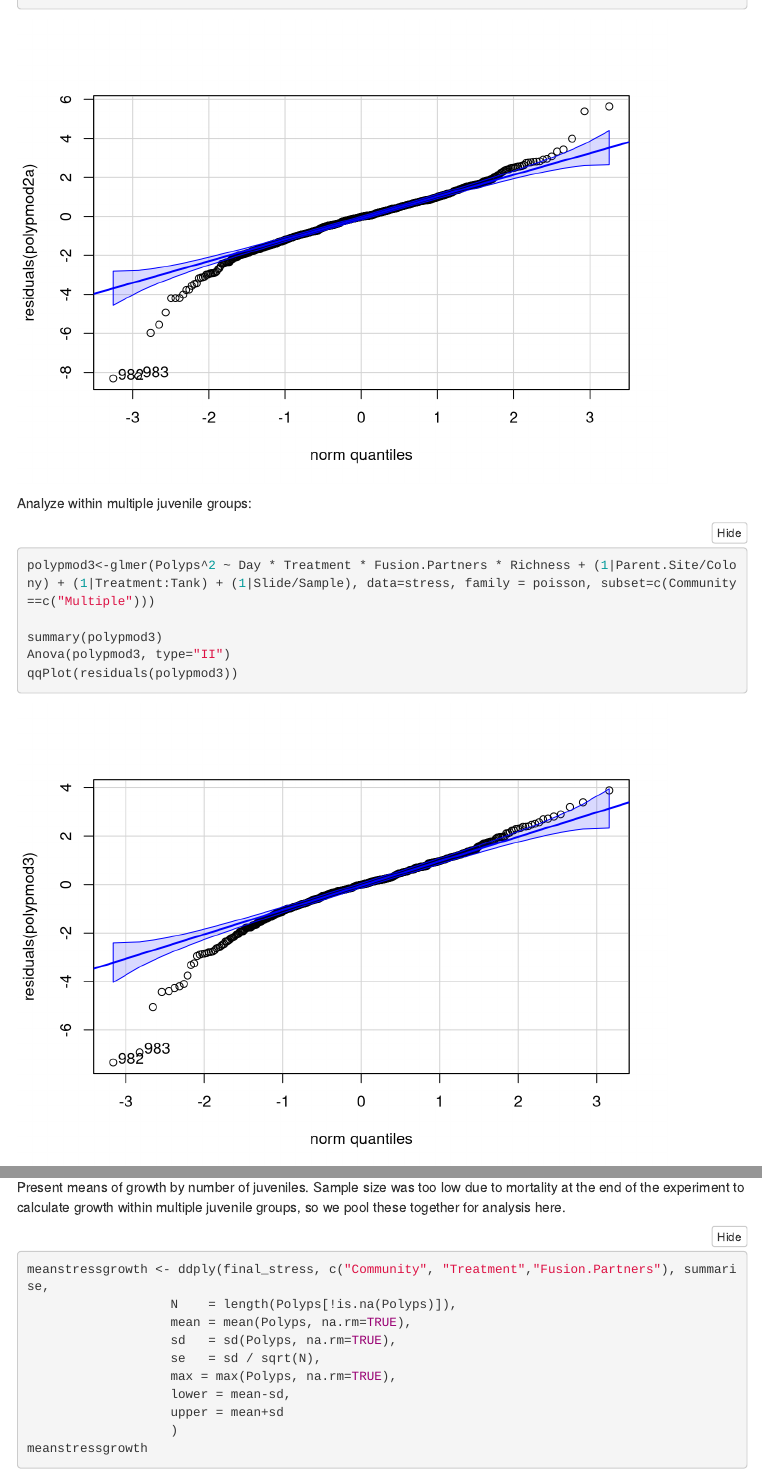
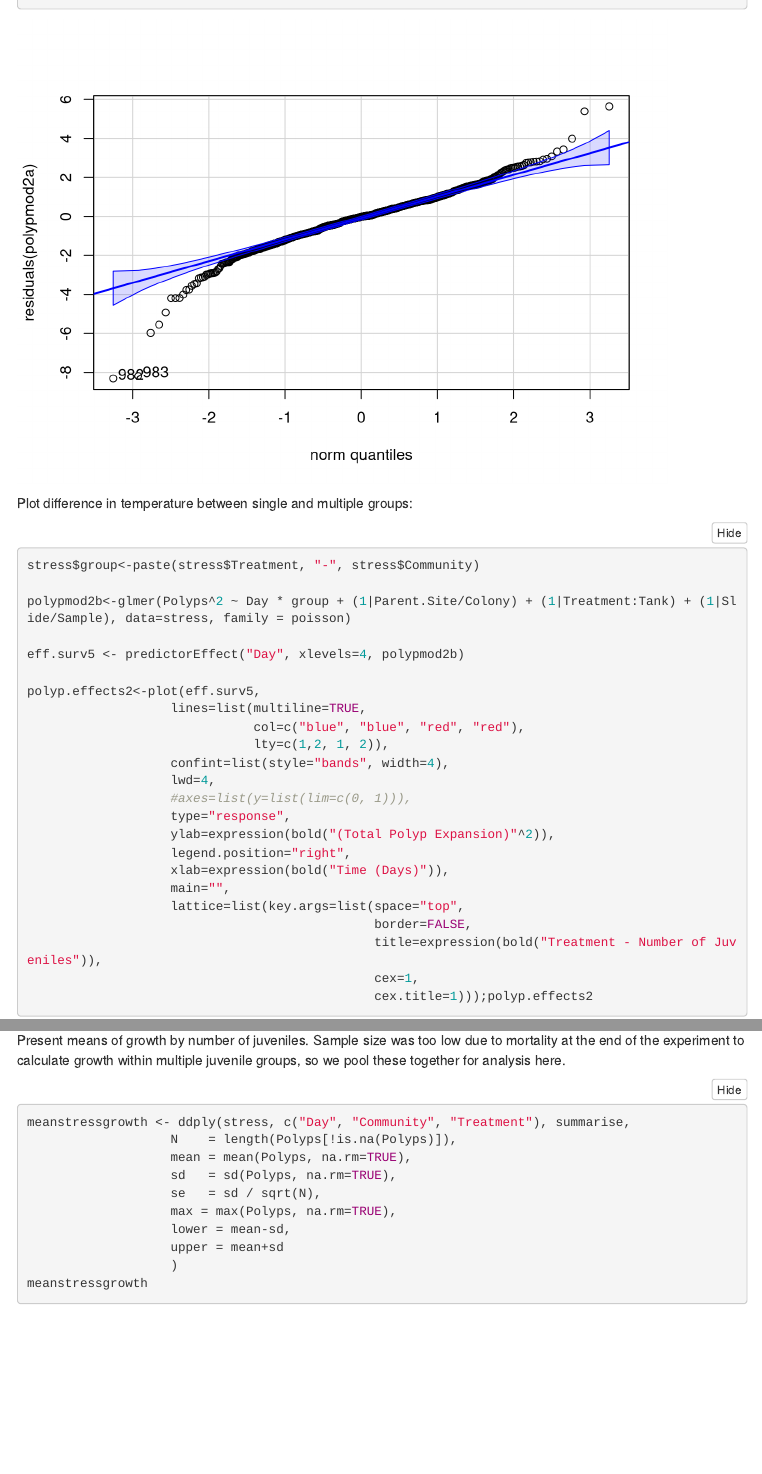
Before and after one commit to AHuffmyer/Juvenile_Fusion, an R Markdown document (Juvenile_Fusion_Analysis.Rmd): the page in a window 1100 px wide, from 3080 px down, and a second part further down, joined at a grey line. Rendered offline with R 4.5, knitr and Pandoc, with nearby package versions; folded parts are opened; code that draws random numbers runs with fixed seeds of ours; some code elsewhere in the file could not run offline; menus at the side of the page are left out.

Commit message:
Removed analysis of growth within multiple juvenile groups at high temperature due to low sample size with mortality.

````diff
--- a/Juvenile_Fusion_Analysis.Rmd
+++ b/Juvenile_Fusion_Analysis.Rmd
@@ -533,15 +533,6 @@ qqPlot(residuals(polypmod2a))
 
 ```
 
-Analyze within multiple juvenile groups:
-```{r, results=FALSE}
-polypmod3<-glmer(Polyps^2 ~ Day * Treatment * Fusion.Partners * Richness + (1|Parent.Site/Colony) + (1|Treatment:Tank) + (1|Slide/Sample), data=stress, family = poisson, subset=c(Community==c("Multiple")))
-
-summary(polypmod3)
-Anova(polypmod3, type="II")
-qqPlot(residuals(polypmod3))
-```
-
 
 Plot difference in temperature between single and multiple groups:
 
@@ -573,11 +564,10 @@ polyp.effects2<-plot(eff.surv5,
 ```
 
 
-
 Present means of growth by number of juveniles. Sample size was too low due to mortality at the end of the experiment to calculate growth within multiple juvenile groups, so we pool these together for analysis here.
 ```{r, results=FALSE}
 
-meanstressgrowth <- ddply(final_stress, c("Community", "Treatment","Fusion.Partners"), summarise,
+meanstressgrowth <- ddply(stress, c("Day", "Community", "Treatment"), summarise,
                    N    = length(Polyps[!is.na(Polyps)]),
                    mean = mean(Polyps, na.rm=TRUE),
                    sd   = sd(Polyps, na.rm=TRUE),
````
Also changed, not shown: Figures/grow_out_figs.png, Figures/stress_figs.png, Juvenile_Fusion_Analysis_files/figure-html/unnamed-chunk-12-1.png (added), Juvenile_Fusion_Analysis_files/figure-html/unnamed-chunk-14-1.png (added), Juvenile_Fusion_Analysis_files/figure-html/unnamed-chunk-17-1.png (added), Juvenile_Fusion_Analysis_files/figure-html/unnamed-chunk-18-1.png (added), Juvenile_Fusion_Analysis_files/figure-html/unnamed-chunk-19-1.png (added), Juvenile_Fusion_Analysis_files/figure-html/unnamed-chunk-21-1.png (added), Juvenile_Fusion_Analysis_files/figure-html/unnamed-chunk-23-1.png (added), Juvenile_Fusion_Analysis_files/figure-html/unnamed-chunk-23-2.png (added), Juvenile_Fusion_Analysis_files/figure-html/unnamed-chunk-25-1.png (added), Juvenile_Fusion_Analysis_files/figure-html/unnamed-chunk-26-1.png (added), Juvenile_Fusion_Analysis_files/figure-html/unnamed-chunk-27-1.png (added), Juvenile_Fusion_Analysis_files/figure-html/unnamed-chunk-29-1.png (added), 8 more files.
